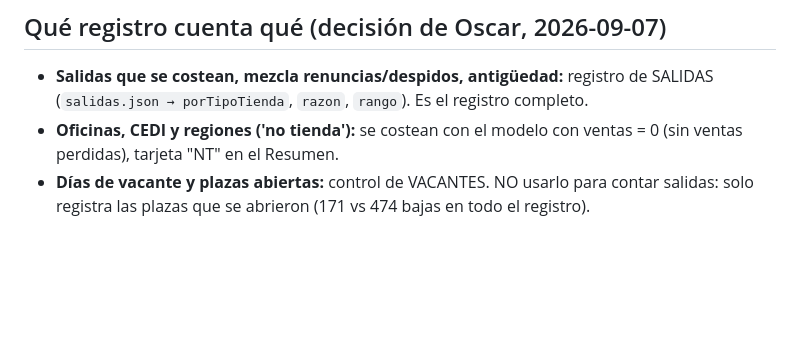
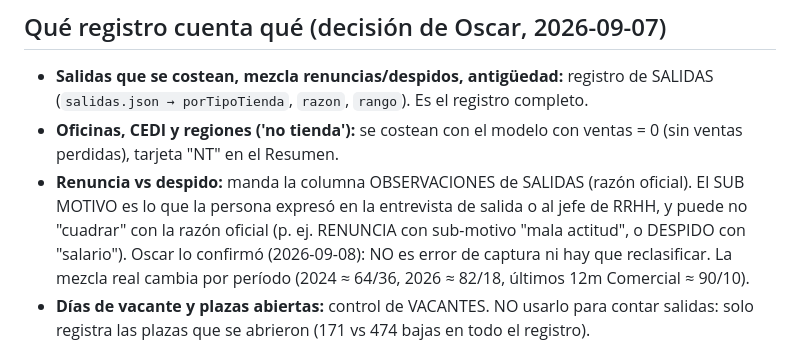
Before and after one commit to Oscarim79/dashboard-rrhh, a Markdown page: CLAUDE.md, the part around the change. Rendered like a GitHub page; blank space fills up the shorter version.

Commit message:
CLAUDE.md: documentar que OBSERVACIONES es la razón oficial y el sub-motivo lo expresado por la persona (Oscar, 2026-09-08)
Co-Authored-By: Claude Fable 5.1 <noreply@anthropic.com>

```diff
--- a/CLAUDE.md
+++ b/CLAUDE.md
@@ -82,6 +82,11 @@ Q76,101); el dashboard implementa el modelo acordado, no ese residuo.
   (`salidas.json → porTipoTienda`, `razon`, `rango`). Es el registro completo.
 - **Oficinas, CEDI y regiones ('no tienda'):** se costean con el modelo con ventas = 0 (sin ventas
   perdidas), tarjeta "NT" en el Resumen.
+- **Renuncia vs despido:** manda la columna OBSERVACIONES de SALIDAS (razón oficial). El SUB MOTIVO es
+  lo que la persona expresó en la entrevista de salida o al jefe de RRHH, y puede no "cuadrar" con la
+  razón oficial (p. ej. RENUNCIA con sub-motivo "mala actitud", o DESPIDO con "salario"). Oscar lo
+  confirmó (2026-09-08): NO es error de captura ni hay que reclasificar. La mezcla real cambia por
+  período (2024 ≈ 64/36, 2026 ≈ 82/18, últimos 12m Comercial ≈ 90/10).
 - **Días de vacante y plazas abiertas:** control de VACANTES. NO usarlo para contar salidas:
   solo registra las plazas que se abrieron (171 vs 474 bajas en todo el registro).
 
```
